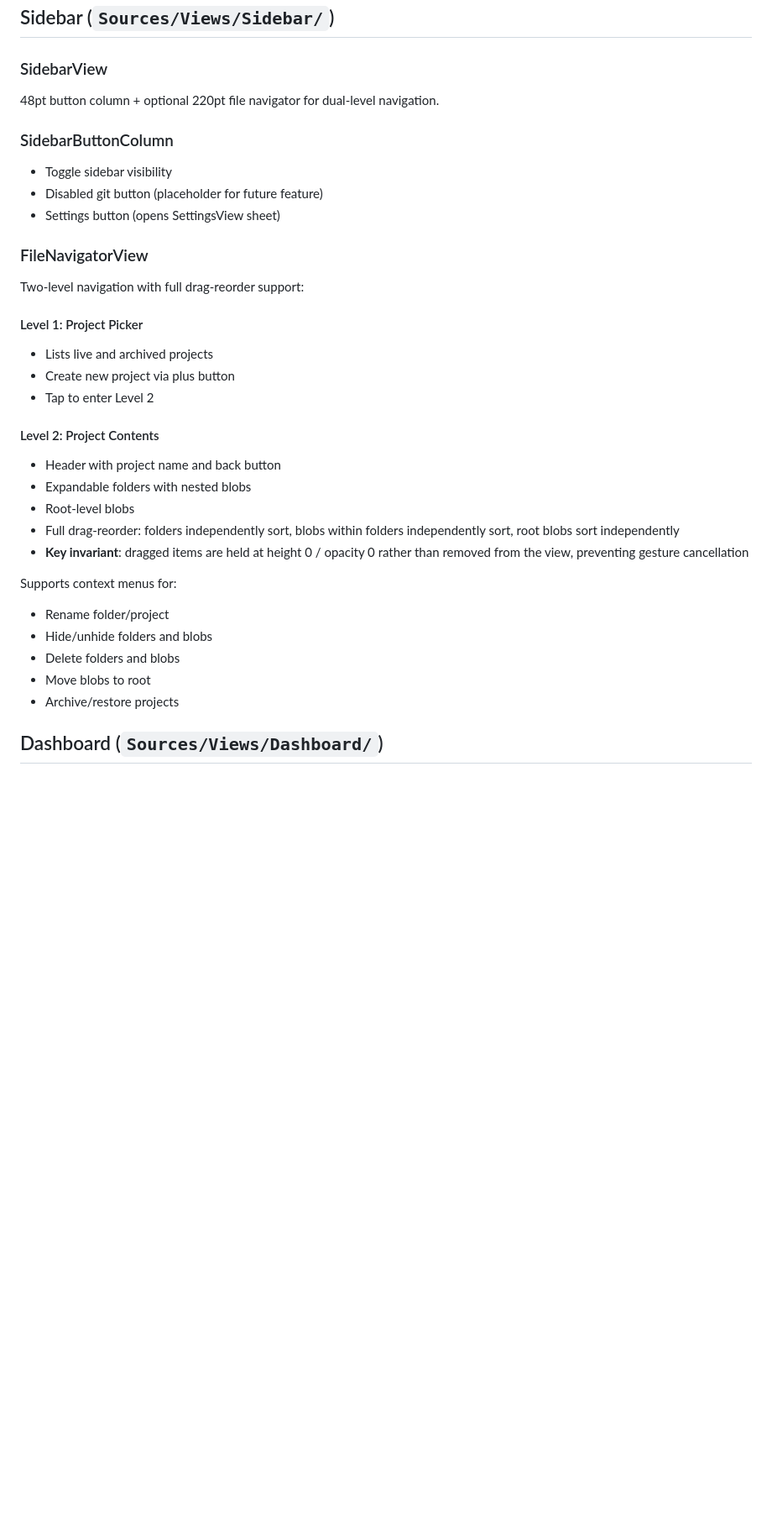
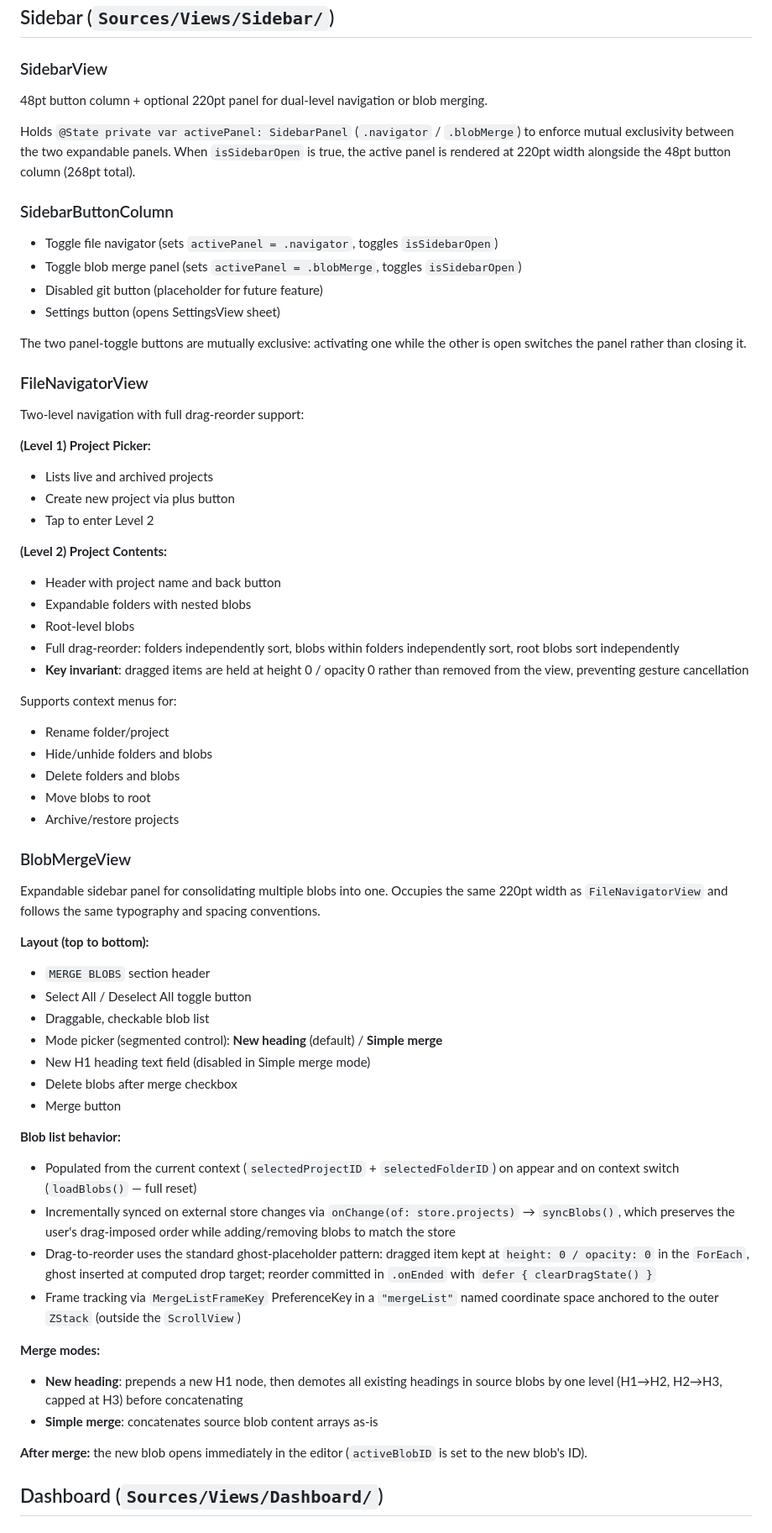
Before and after one commit to guruk-cat/FishTxt, a Markdown page: DOCS.md, the part around one of its changes. Shown at 84% size. Rendered like a GitHub page; blank space fills up the shorter version.

```diff
--- a/DOCS.md
+++ b/DOCS.md
@@ -130,25 +148,30 @@ Produces JavaScript snippets for editor theming:
 
 ### SidebarView
 
-48pt button column + optional 220pt file navigator for dual-level navigation.
+48pt button column + optional 220pt panel for dual-level navigation or blob merging.
+
+Holds `@State private var activePanel: SidebarPanel` (`.navigator` / `.blobMerge`) to enforce mutual exclusivity between the two expandable panels. When `isSidebarOpen` is true, the active panel is rendered at 220pt width alongside the 48pt button column (268pt total).
 
 ### SidebarButtonColumn
 
-- Toggle sidebar visibility
+- Toggle file navigator (sets `activePanel = .navigator`, toggles `isSidebarOpen`)
+- Toggle blob merge panel (sets `activePanel = .blobMerge`, toggles `isSidebarOpen`)
 - Disabled git button (placeholder for future feature)
 - Settings button (opens SettingsView sheet)
+
+The two panel-toggle buttons are mutually exclusive: activating one while the other is open switches the panel rather than closing it.
 
 ### FileNavigatorView
 
 Two-level navigation with full drag-reorder support:
 
-#### Level 1: Project Picker
+**(Level 1) Project Picker:**
 
 - Lists live and archived projects
 - Create new project via plus button
 - Tap to enter Level 2
 
-#### Level 2: Project Contents
+**(Level 2) Project Contents:**
 
 - Header with project name and back button
 - Expandable folders with nested blobs
@@ -163,6 +186,34 @@ Supports context menus for:
 - Delete folders and blobs
 - Move blobs to root
 - Archive/restore projects
+
+### BlobMergeView
+
+Expandable sidebar panel for consolidating multiple blobs into one. Occupies the same 220pt width as `FileNavigatorView` and follows the same typography and spacing conventions.
+
+**Layout (top to bottom):**
+
+- `MERGE BLOBS` section header
+- Select All / Deselect All toggle button
+- Draggable, checkable blob list
+- Mode picker (segmented control): **New heading** (default) / **Simple merge**
+- New H1 heading text field (disabled in Simple merge mode)
+- Delete blobs after merge checkbox
+- Merge button
+
+**Blob list behavior:**
+
+- Populated from the current context (`selectedProjectID` + `selectedFolderID`) on appear and on context switch (`loadBlobs()` — full reset)
+- Incrementally synced on external store changes via `onChange(of: store.projects)` → `syncBlobs()`, which preserves the user's drag-imposed order while adding/removing blobs to match the store
+- Drag-to-reorder uses the standard ghost-placeholder pattern: dragged item kept at `height: 0 / opacity: 0` in the `ForEach`, ghost inserted at computed drop target; reorder committed in `.onEnded` with `defer { clearDragState() }`
+- Frame tracking via `MergeListFrameKey` PreferenceKey in a `"mergeList"` named coordinate space anchored to the outer `ZStack` (outside the `ScrollView`)
+
+**Merge modes:**
+
+- **New heading**: prepends a new H1 node, then demotes all existing headings in source blobs by one level (H1→H2, H2→H3, capped at H3) before concatenating
+- **Simple merge**: concatenates source blob content arrays as-is
+
+**After merge:** the new blob opens immediately in the editor (`activeBlobID` is set to the new blob's ID).
 
 ## Dashboard (`Sources/Views/Dashboard/`)
 
```
Also changed, not shown: other parts of DOCS.md (+24 -3 lines), BLOB_MERGE.md (deleted, +0 -61 lines).
